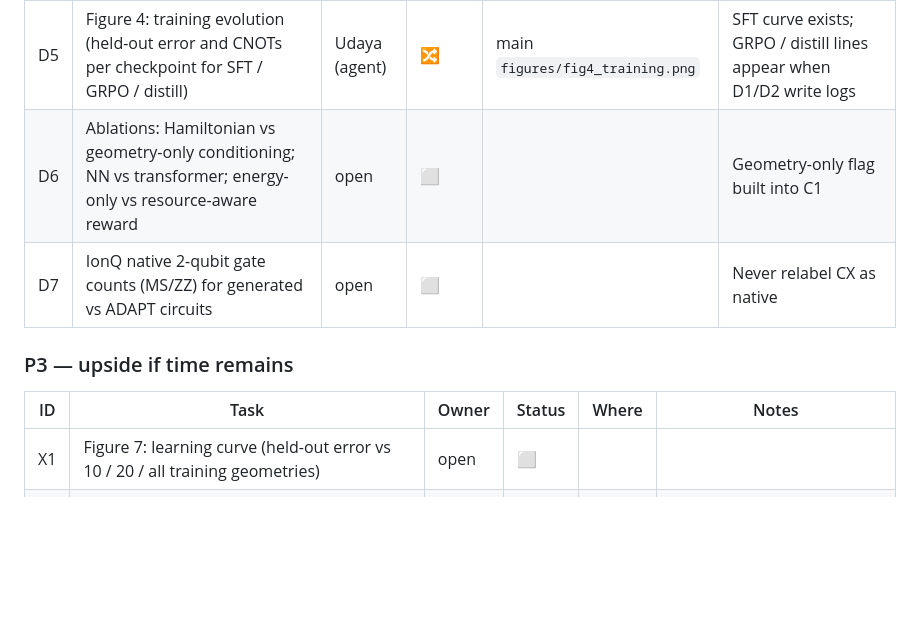
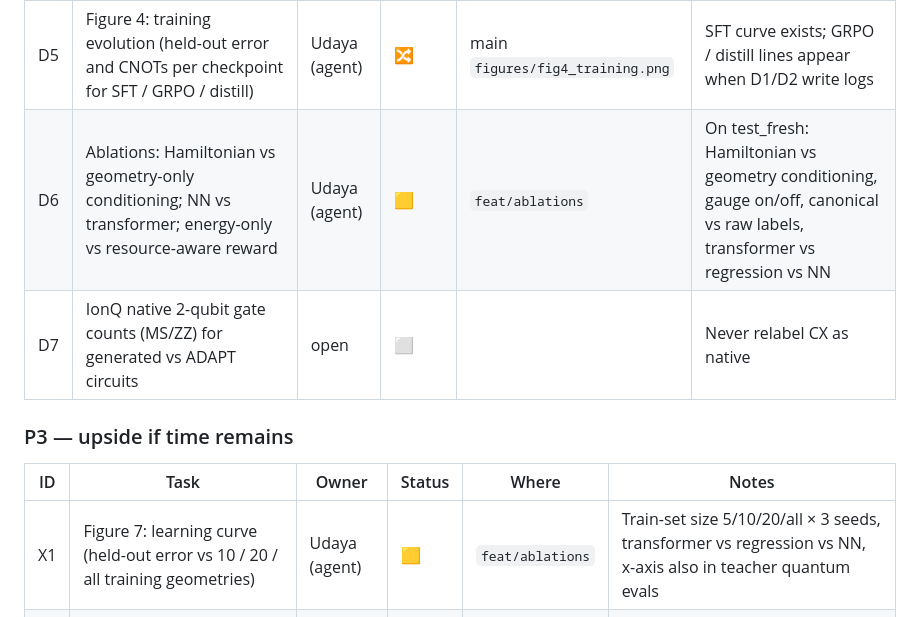
Before and after one commit to EpameinondasDouros/quantinuum-nvidia-pfizer-hpc, a Markdown page: docs/genqai-implementation-plan.md, the part around the change. Rendered like a GitHub page; blank space fills up the shorter version.

Commit message:
tracker: claim D6, X1

```diff
--- a/docs/genqai-implementation-plan.md
+++ b/docs/genqai-implementation-plan.md
@@ -44,14 +44,14 @@ Branches: one per task or lane, named `feat/<short-name>`. Only merge to main af
 | D3 | Budget-conditioned GRPO; energy-vs-CNOT frontier from one model vs ADAPT per budget | Udaya (agent) | 🟨 | `feat/rl` | The differentiator |
 | D4 | Break-even analysis (wall-clock and quantum-resource accounting), vs fresh and warm ADAPT; Figure 5 | open | ⬜ | | Needs B2 costs + C1 |
 | D5 | Figure 4: training evolution (held-out error and CNOTs per checkpoint for SFT / GRPO / distill) | Udaya (agent) | 🔀 | main `figures/fig4_training.png` | SFT curve exists; GRPO / distill lines appear when D1/D2 write logs |
-| D6 | Ablations: Hamiltonian vs geometry-only conditioning; NN vs transformer; energy-only vs resource-aware reward | open | ⬜ | | Geometry-only flag built into C1 |
+| D6 | Ablations: Hamiltonian vs geometry-only conditioning; NN vs transformer; energy-only vs resource-aware reward | Udaya (agent) | 🟨 | `feat/ablations` | On test_fresh: Hamiltonian vs geometry conditioning, gauge on/off, canonical vs raw labels, transformer vs regression vs NN |
 | D7 | IonQ native 2-qubit gate counts (MS/ZZ) for generated vs ADAPT circuits | open | ⬜ | | Never relabel CX as native |
 
 ### P3 — upside if time remains
 
 | ID | Task | Owner | Status | Where | Notes |
 | --- | --- | --- | --- | --- | --- |
-| X1 | Figure 7: learning curve (held-out error vs 10 / 20 / all training geometries) | open | ⬜ | | |
+| X1 | Figure 7: learning curve (held-out error vs 10 / 20 / all training geometries) | Udaya (agent) | 🟨 | `feat/ablations` | Train-set size 5/10/20/all × 3 seeds, transformer vs regression vs NN, x-axis also in teacher quantum evals |
 | X2 | Several teacher runs per geometry (seeds / perturbed init) as extra labels | open | ⬜ | | Same split, not new independent examples |
 | X3 | Qubit-excitation or CEO pool as a controlled comparison teacher | open | ⬜ | | Never mixed into the primary teacher |
 | X4 | H₄ or LiH-6q on IonQ noisy simulator | open | ⬜ | | Check group count and shot budget first |
```
